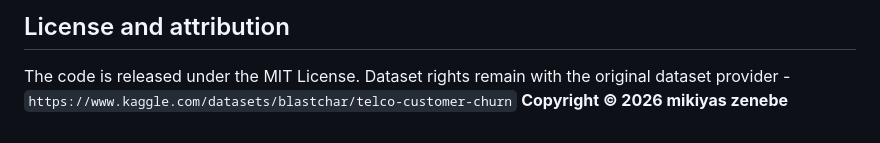
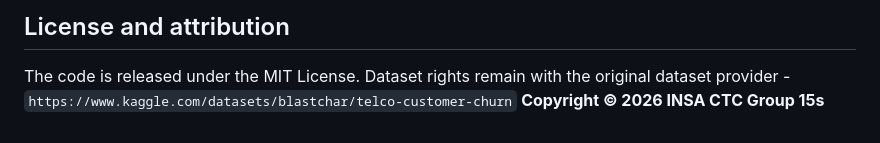
Before and after one commit to INSAgroup15/TCCP, a Markdown page: README.md, the part around the change. Rendered like a GitHub page.

Commit message:
Update copyright holder in README.md

```diff
--- a/README.md
+++ b/README.md
@@ -255,4 +255,4 @@ The full methodology, data contract, evaluation, explainability discussion, rete
 ## License and attribution
 
 The code is released under the MIT License. Dataset rights remain with the original dataset provider - `https://www.kaggle.com/datasets/blastchar/telco-customer-churn`
-**Copyright © 2026 mikiyas zenebe**
+**Copyright © 2026 INSA CTC Group 15s**
```
